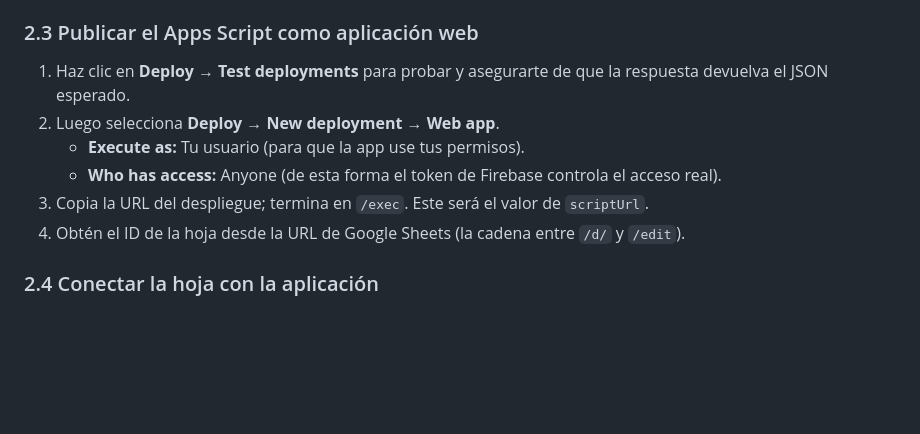
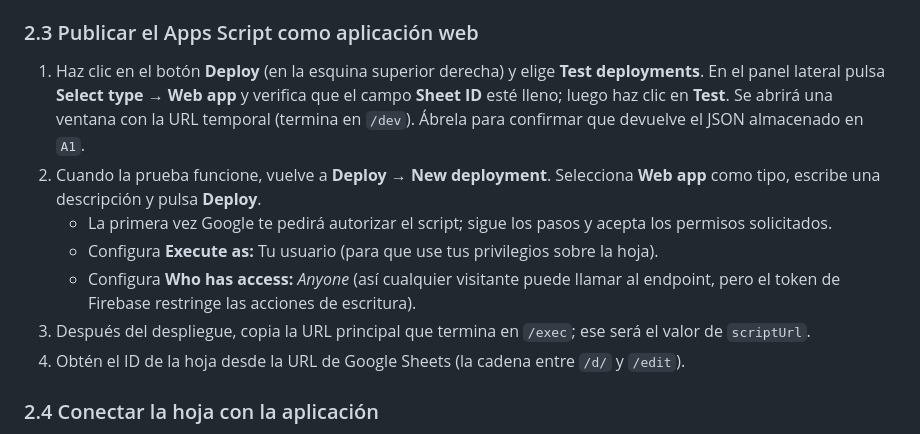
Before and after one commit to JavierLoro/culipardisk_achievements, a Markdown page: README.md, the part around the change. GitHub-like rendering; blank space fills up the shorter version.

Commit message:
Clarify Apps Script deployment walkthrough

```diff
--- a/README.md
+++ b/README.md
@@ -176,14 +176,22 @@ Guarda el archivo sin exponer claves en el repositorio público.
 
 ### 2.3 Publicar el Apps Script como aplicación web
 
-1. Haz clic en **Deploy → Test deployments** para probar y asegurarte de que la
-   respuesta devuelva el JSON esperado.
-2. Luego selecciona **Deploy → New deployment → Web app**.
-   - **Execute as:** Tu usuario (para que la app use tus permisos).
-   - **Who has access:** Anyone (de esta forma el token de Firebase controla el
-     acceso real).
-3. Copia la URL del despliegue; termina en `/exec`. Este será el valor de
-   `scriptUrl`.
+1. Haz clic en el botón **Deploy** (en la esquina superior derecha) y elige
+   **Test deployments**. En el panel lateral pulsa **Select type → Web app** y
+   verifica que el campo **Sheet ID** esté lleno; luego haz clic en **Test**.
+   Se abrirá una ventana con la URL temporal (termina en `/dev`). Ábrela para
+   confirmar que devuelve el JSON almacenado en `A1`.
+2. Cuando la prueba funcione, vuelve a **Deploy → New deployment**. Selecciona
+   **Web app** como tipo, escribe una descripción y pulsa **Deploy**.
+   - La primera vez Google te pedirá autorizar el script; sigue los pasos y
+     acepta los permisos solicitados.
+   - Configura **Execute as:** Tu usuario (para que use tus privilegios sobre
+     la hoja).
+   - Configura **Who has access:** *Anyone* (así cualquier visitante puede
+     llamar al endpoint, pero el token de Firebase restringe las acciones de
+     escritura).
+3. Después del despliegue, copia la URL principal que termina en `/exec`; ese
+   será el valor de `scriptUrl`.
 4. Obtén el ID de la hoja desde la URL de Google Sheets (la cadena entre `/d/`
    y `/edit`).
 
```
